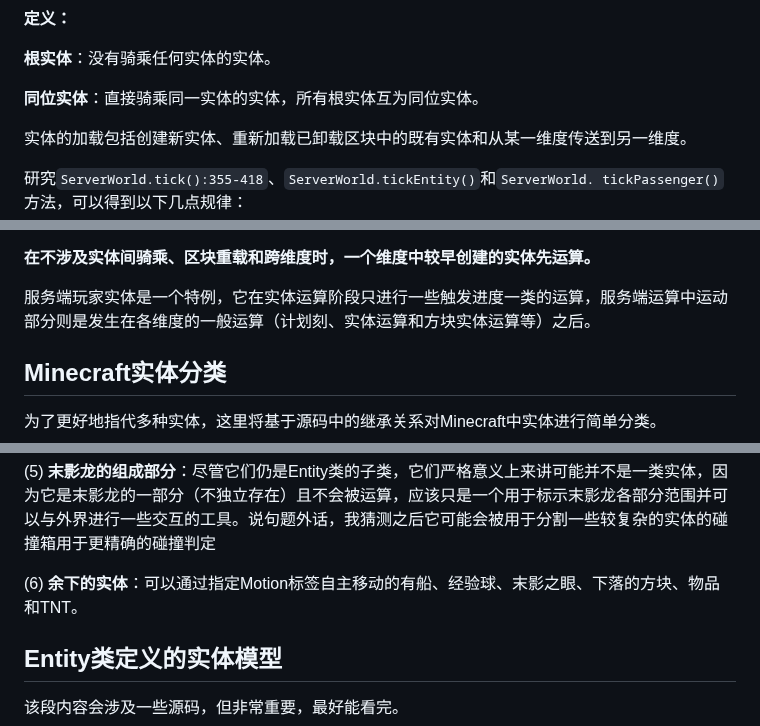
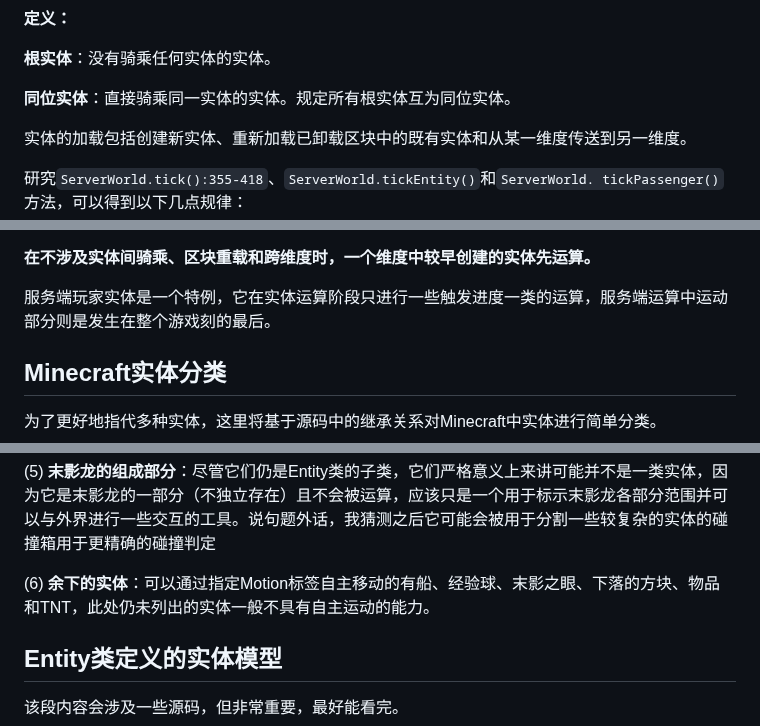
Before and after one commit to lovexyn0827/Discovering-Minecraft, a Markdown page: Minecraft实体运动研究与应用/2-Chapter-2.md, 3 parts joined by grey strips. Drawn GitHub-style.

Commit message:
实体运动第二节小优化
Signed-off-by: lovexyn0827 <2717498529@qq.com>

```diff
--- a/Minecraft实体运动研究与应用/2-Chapter-2.md
+++ b/Minecraft实体运动研究与应用/2-Chapter-2.md
@@ -103,7 +103,7 @@ $$
 
 **根实体**：没有骑乘任何实体的实体。
 
-**同位实体**：直接骑乘同一实体的实体，所有根实体互为同位实体。
+**同位实体**：直接骑乘同一实体的实体。规定所有根实体互为同位实体。
 
 实体的加载包括创建新实体、重新加载已卸载区块中的既有实体和从某一维度传送到另一维度。
 
@@ -135,7 +135,7 @@ $$
 
 **在不涉及实体间骑乘、区块重载和跨维度时，一个维度中较早创建的实体先运算。**
 
-服务端玩家实体是一个特例，它在实体运算阶段只进行一些触发进度一类的运算，服务端运算中运动部分则是发生在各维度的一般运算（计划刻、实体运算和方块实体运算等）之后。
+服务端玩家实体是一个特例，它在实体运算阶段只进行一些触发进度一类的运算，服务端运算中运动部分则是发生在整个游戏刻的最后。
 
 ## Minecraft实体分类
 
@@ -170,7 +170,7 @@ $$
 
 (5) **末影龙的组成部分**：尽管它们仍是Entity类的子类，它们严格意义上来讲可能并不是一类实体，因为它是末影龙的一部分（不独立存在）且不会被运算，应该只是一个用于标示末影龙各部分范围并可以与外界进行一些交互的工具。说句题外话，我猜测之后它可能会被用于分割一些较复杂的实体的碰撞箱用于更精确的碰撞判定
 
-(6) **余下的实体**：可以通过指定Motion标签自主移动的有船、经验球、末影之眼、下落的方块、物品和TNT。
+(6) **余下的实体**：可以通过指定Motion标签自主移动的有船、经验球、末影之眼、下落的方块、物品和TNT，此处仍未列出的实体一般不具有自主运动的能力。
 
 ## Entity类定义的实体模型
 
```
Also changed, not shown: other parts of Minecraft实体运动研究与应用/2-Chapter-2.md (+1 -1 lines).
